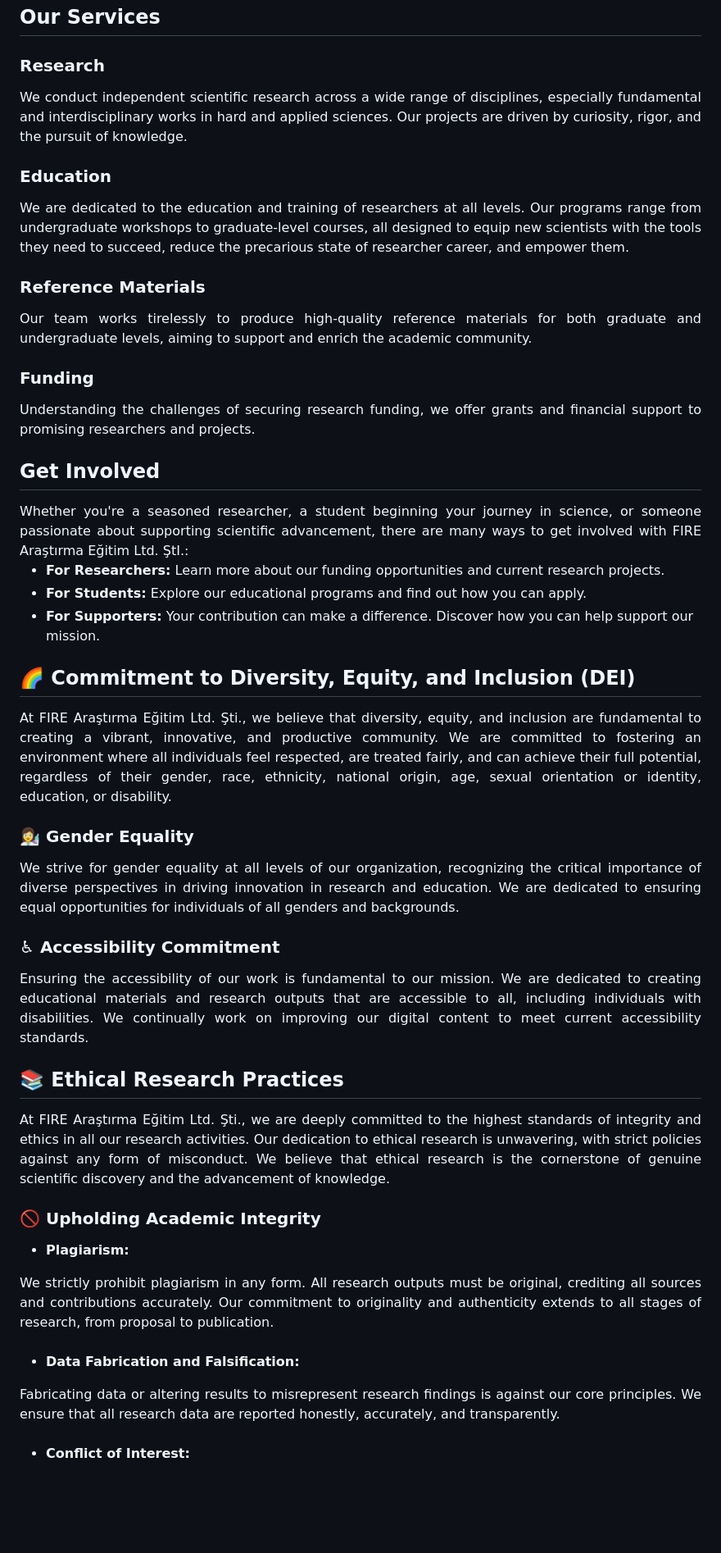
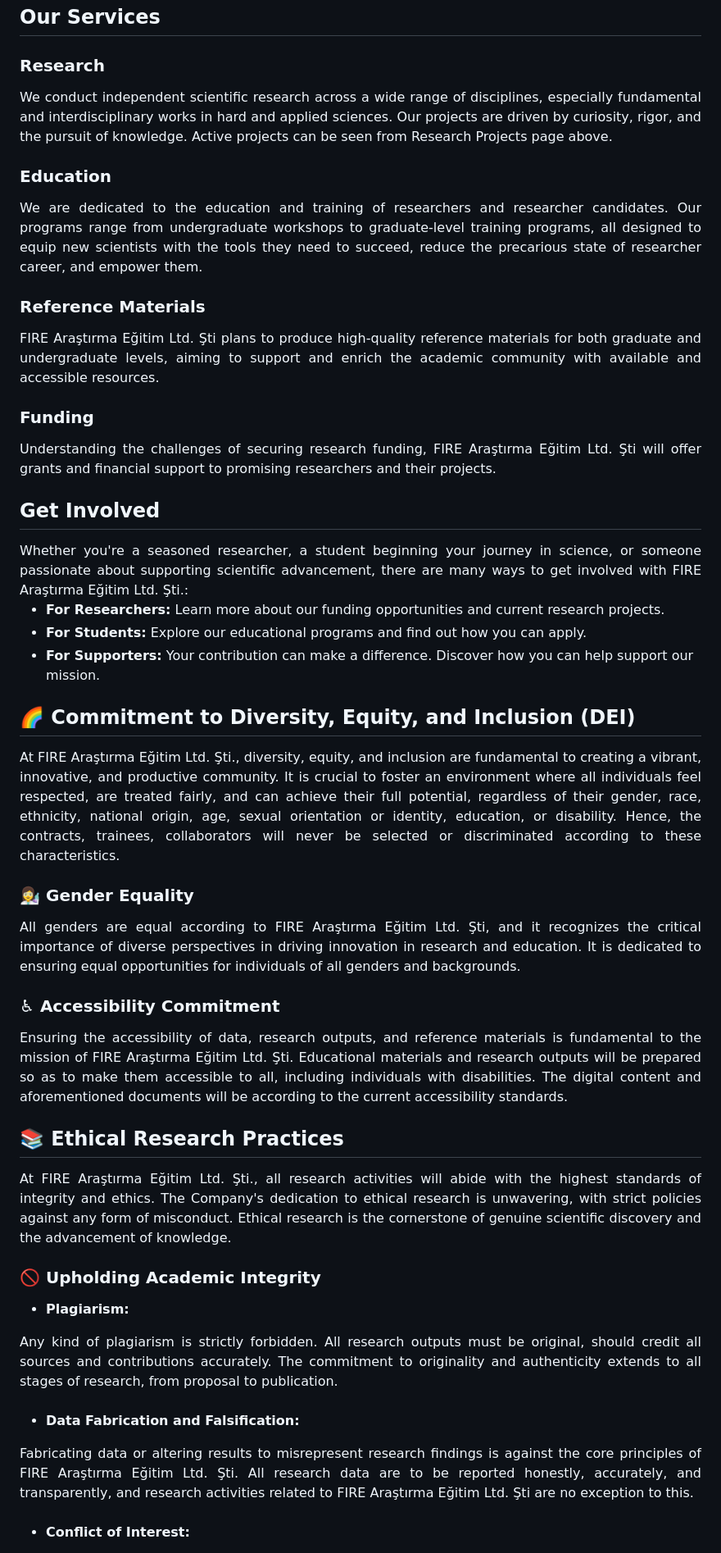
Before and after one commit to fire-ae/fire-ae.github.io, a Markdown page: README.md, the part around one of its changes. Shown at 82% size. Drawn GitHub-style; blank space fills up the shorter version.

```diff
--- a/README.md
+++ b/README.md
@@ -22,27 +22,27 @@ FIRE Araştırma Eğitim Ltd. Şti. aspires to advance the borders of humanity's
 
 ### Research
 <div align="justify">
-We conduct independent scientific research across a wide range of disciplines, especially fundamental and interdisciplinary works in hard and applied sciences. Our projects are driven by curiosity, rigor, and the pursuit of knowledge.
+We conduct independent scientific research across a wide range of disciplines, especially fundamental and interdisciplinary works in hard and applied sciences. Our projects are driven by curiosity, rigor, and the pursuit of knowledge. Active projects can be seen from Research Projects page above.
 </div>
 
 ### Education
 <div align="justify">
-We are dedicated to the education and training of researchers at all levels. Our programs range from undergraduate workshops to graduate-level courses, all designed to equip new scientists with the tools they need to succeed, reduce the precarious state of researcher career, and empower them.
+We are dedicated to the education and training of researchers and researcher candidates. Our programs range from undergraduate workshops to graduate-level training programs, all designed to equip new scientists with the tools they need to succeed, reduce the precarious state of researcher career, and empower them.
 </div>
 
 ### Reference Materials
 <div align="justify">
-Our team works tirelessly to produce high-quality reference materials for both graduate and undergraduate levels, aiming to support and enrich the academic community.
+FIRE Araştırma Eğitim Ltd. Şti plans to produce high-quality reference materials for both graduate and undergraduate levels, aiming to support and enrich the academic community with available and accessible resources.
 </div>
 
 ### Funding
 <div align="justify">
-Understanding the challenges of securing research funding, we offer grants and financial support to promising researchers and projects.
+Understanding the challenges of securing research funding, FIRE Araştırma Eğitim Ltd. Şti will offer grants and financial support to promising researchers and their projects.
 </div>
 
 ## Get Involved
 <div align="justify">
-Whether you're a seasoned researcher, a student beginning your journey in science, or someone passionate about supporting scientific advancement, there are many ways to get involved with FIRE Araştırma Eğitim Ltd. ŞtI.:
+Whether you're a seasoned researcher, a student beginning your journey in science, or someone passionate about supporting scientific advancement, there are many ways to get involved with FIRE Araştırma Eğitim Ltd. Şti.:
 </div>
 
 - **For Researchers:** Learn more about our funding opportunities and current research projects.
@@ -51,35 +51,35 @@ Whether you're a seasoned researcher, a student beginning your journey in scienc
 
 ## 🌈 Commitment to Diversity, Equity, and Inclusion (DEI)
 <div align="justify">
-At FIRE Araştırma Eğitim Ltd. Şti., we believe that diversity, equity, and inclusion are fundamental to creating a vibrant, innovative, and productive community. We are committed to fostering an environment where all individuals feel respected, are treated fairly, and can achieve their full potential, regardless of their gender, race, ethnicity, national origin, age, sexual orientation or identity, education, or disability.
+At FIRE Araştırma Eğitim Ltd. Şti., diversity, equity, and inclusion are fundamental to creating a vibrant, innovative, and productive community. It is crucial to foster an environment where all individuals feel respected, are treated fairly, and can achieve their full potential, regardless of their gender, race, ethnicity, national origin, age, sexual orientation or identity, education, or disability. Hence, the contracts, trainees, collaborators will never be selected or discriminated according to these characteristics.
 </div>
 
 ### 👩‍🔬 Gender Equality
 <div align="justify">
-We strive for gender equality at all levels of our organization, recognizing the critical importance of diverse perspectives in driving innovation in research and education. We are dedicated to ensuring equal opportunities for individuals of all genders and backgrounds.
+All genders are equal according to FIRE Araştırma Eğitim Ltd. Şti, and it recognizes the critical importance of diverse perspectives in driving innovation in research and education. It is dedicated to ensuring equal opportunities for individuals of all genders and backgrounds.
 </div>
 
 ### ♿ Accessibility Commitment
 <div align="justify">
-Ensuring the accessibility of our work is fundamental to our mission. We are dedicated to creating educational materials and research outputs that are accessible to all, including individuals with disabilities. We continually work on improving our digital content to meet current accessibility standards.
+Ensuring the accessibility of data, research outputs, and reference materials is fundamental to the mission of FIRE Araştırma Eğitim Ltd. Şti. Educational materials and research outputs will be prepared so as to make them accessible to all, including individuals with disabilities. The digital content and aforementioned documents will be according to the current accessibility standards.
 </div>
 
 ## 📚 Ethical Research Practices
 <div align="justify">
-At FIRE Araştırma Eğitim Ltd. Şti., we are deeply committed to the highest standards of integrity and ethics in all our research activities. Our dedication to ethical research is unwavering, with strict policies against any form of misconduct. We believe that ethical research is the cornerstone of genuine scientific discovery and the advancement of knowledge.
+At FIRE Araştırma Eğitim Ltd. Şti., all research activities will abide with the highest standards of integrity and ethics. The Company's dedication to ethical research is unwavering, with strict policies against any form of misconduct. Ethical research is the cornerstone of genuine scientific discovery and the advancement of knowledge.
 </div>
 
 ### 🚫 Upholding Academic Integrity
 
 - **Plagiarism:**
 <div align="justify">
-We strictly prohibit plagiarism in any form. All research outputs must be original, crediting all sources and contributions accurately. Our commitment to originality and authenticity extends to all stages of research, from proposal to publication.
+Any kind of plagiarism is strictly forbidden. All research outputs must be original, should credit all sources and contributions accurately. The commitment to originality and authenticity extends to all stages of research, from proposal to publication.
 </div>
 <br>
 
 - **Data Fabrication and Falsification:**
 <div align="justify">
-Fabricating data or altering results to misrepresent research findings is against our core principles. We ensure that all research data are reported honestly, accurately, and transparently.
+Fabricating data or altering results to misrepresent research findings is against the core principles of FIRE Araştırma Eğitim Ltd. Şti. All research data are to be reported honestly, accurately, and transparently, and research activities related to FIRE Araştırma Eğitim Ltd. Şti are no exception to this.
 </div>
 <br>
 
```
Also changed, not shown: other parts of README.md (+6 -6 lines).
